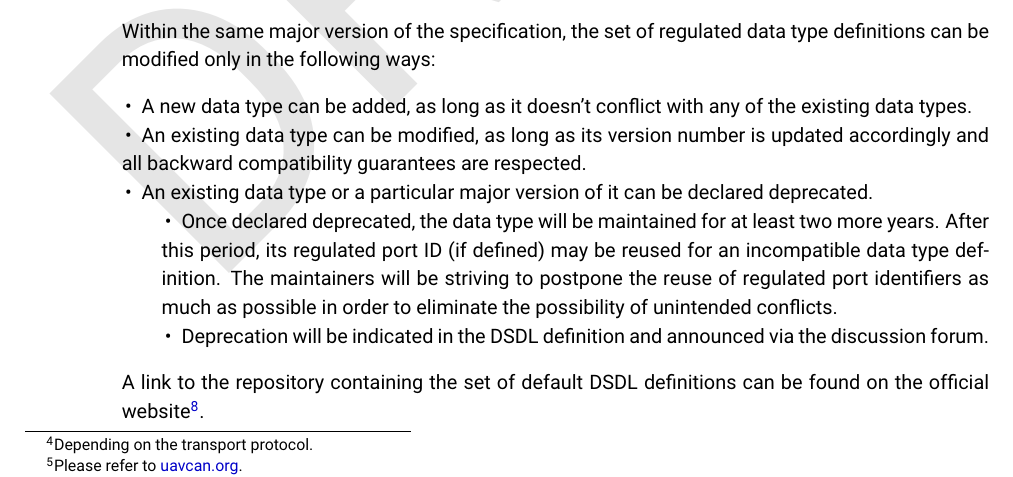
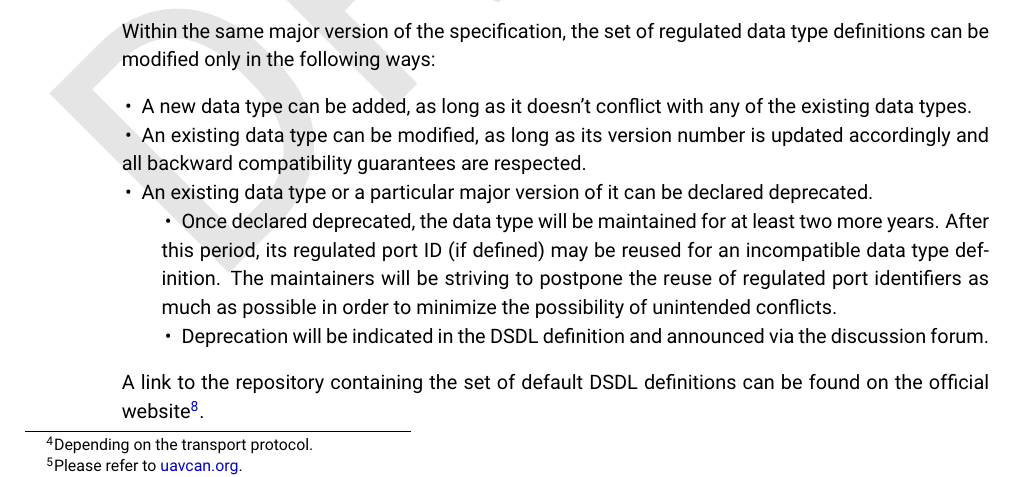
Before and after one commit to OpenCyphal/specification, a LaTeX thesis (specification/UAVCAN_Specification.tex, which reads specification/introduction/introduction.tex): part of page 6 of 66, cut so that both start at the same text. Compiled offline with pdfLaTeX.

Commit message:
Update specification/introduction/introduction.tex
Co-Authored-By: pavel-kirienko <pavel.kirienko@gmail.com>

```diff
--- a/specification/introduction/introduction.tex
+++ b/specification/introduction/introduction.tex
@@ -110,7 +110,7 @@ the set of regulated data type definitions can be modified only in the following
         \item Once declared deprecated, the data type will be maintained for at least two more years.
         After this period, its regulated port ID (if defined) may be reused for an incompatible data type definition.
         The maintainers will be striving to postpone the reuse of regulated port identifiers as much as
-        possible in order to eliminate the possibility of unintended conflicts.
+        possible in order to minimize the possibility of unintended conflicts.
 
         \item Deprecation will be indicated in the DSDL definition and announced via the discussion forum.
     \end{itemize}
```
